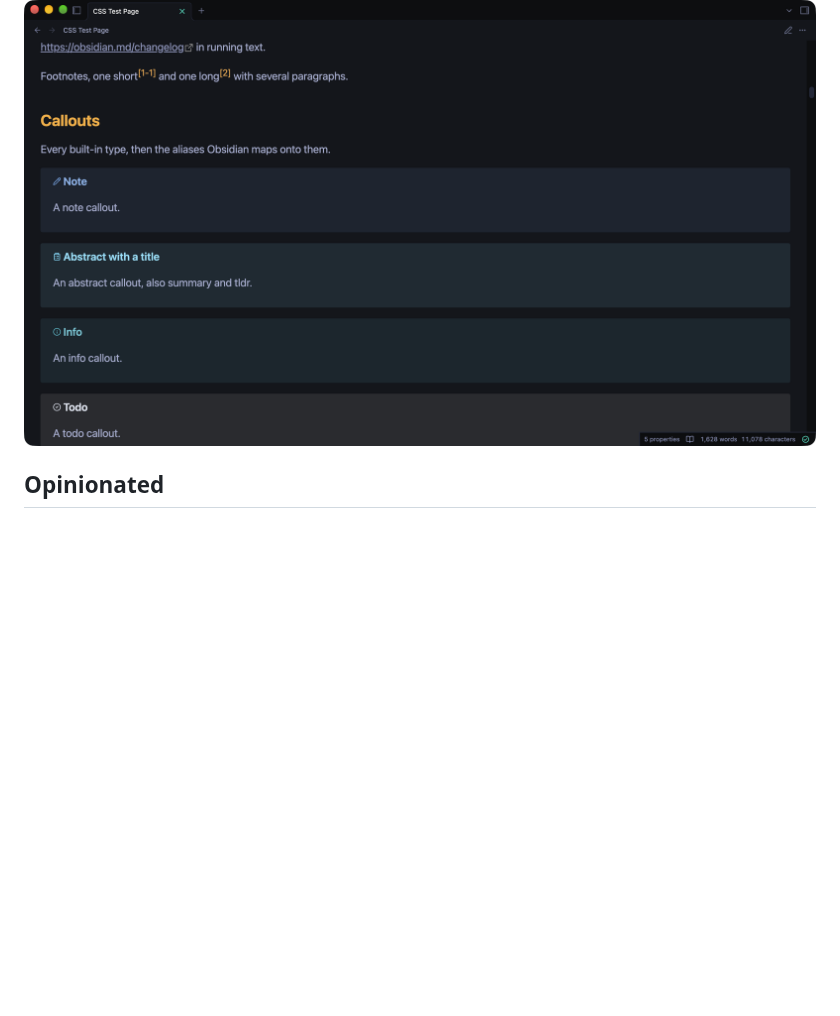
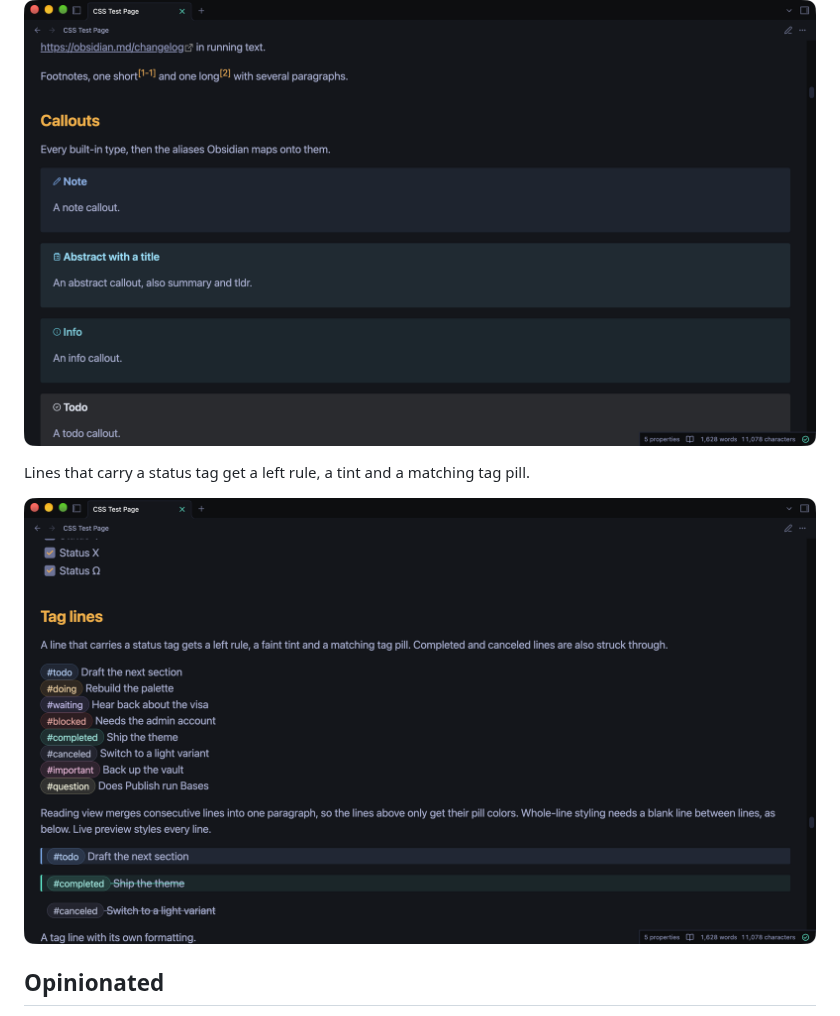
Before and after one commit to sigrunixia/Tenebrous-Obsidian, a Markdown page: README.md, the part around the change. Drawn GitHub-style; pictures changed too: screenshots/tag-lines.png (added); blank space fills up the shorter version.

Commit message:
Add tag lines screenshot

```diff
--- a/README.md
+++ b/README.md
@@ -3,6 +3,10 @@
 A dark theme for Obsidian that focuses on contrast. The colors come from [Tenebrous](https://github.com/sigrunixia/Tenebrous), and there is a matching theme for [Zed](https://github.com/sigrunixia/Tenebrous-Zed).
 
 ![Tenebrous theme in Obsidian](screenshot.png)
+
+Lines that carry a status tag get a left rule, a tint and a matching tag pill.
+
+![Tag lines in Obsidian](screenshots/tag-lines.png)
 
 ## Opinionated
 
```
